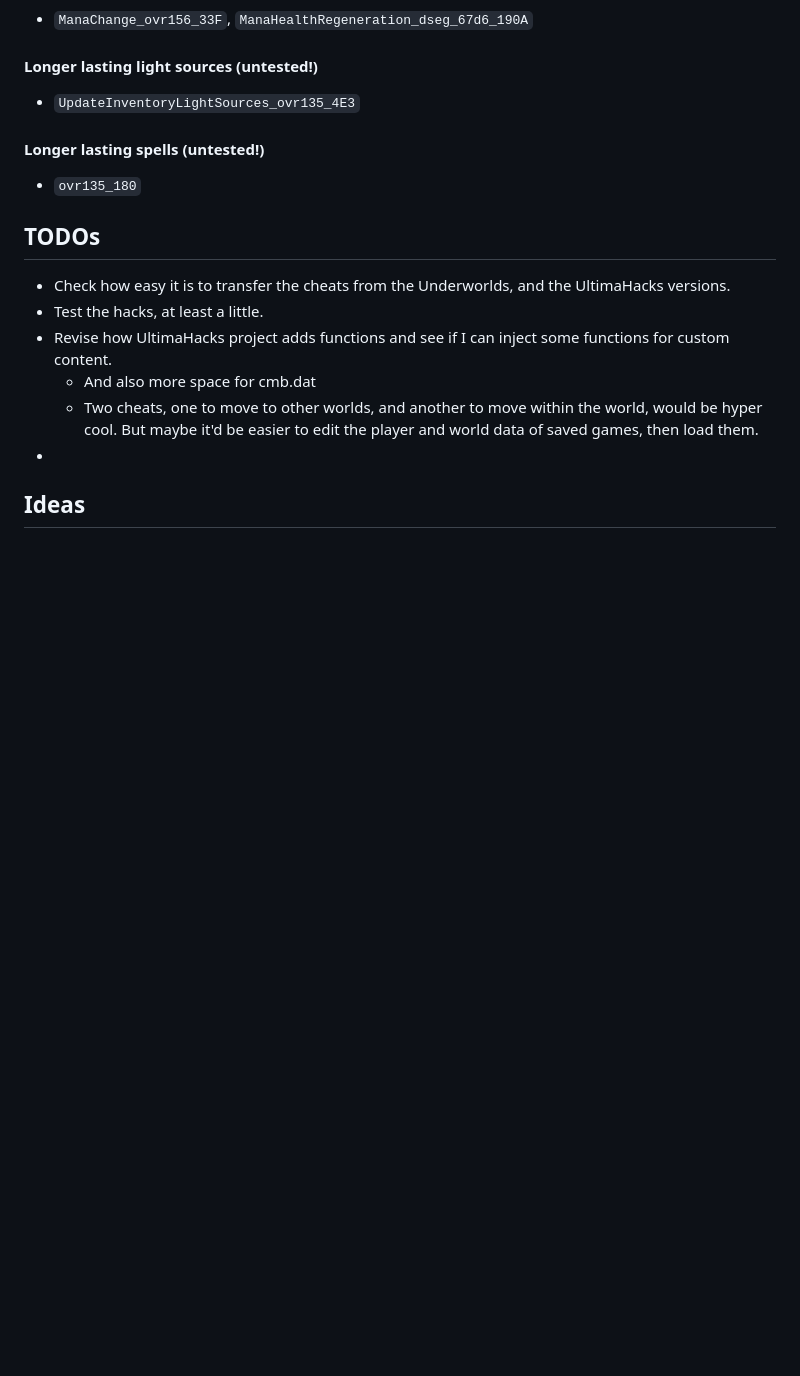
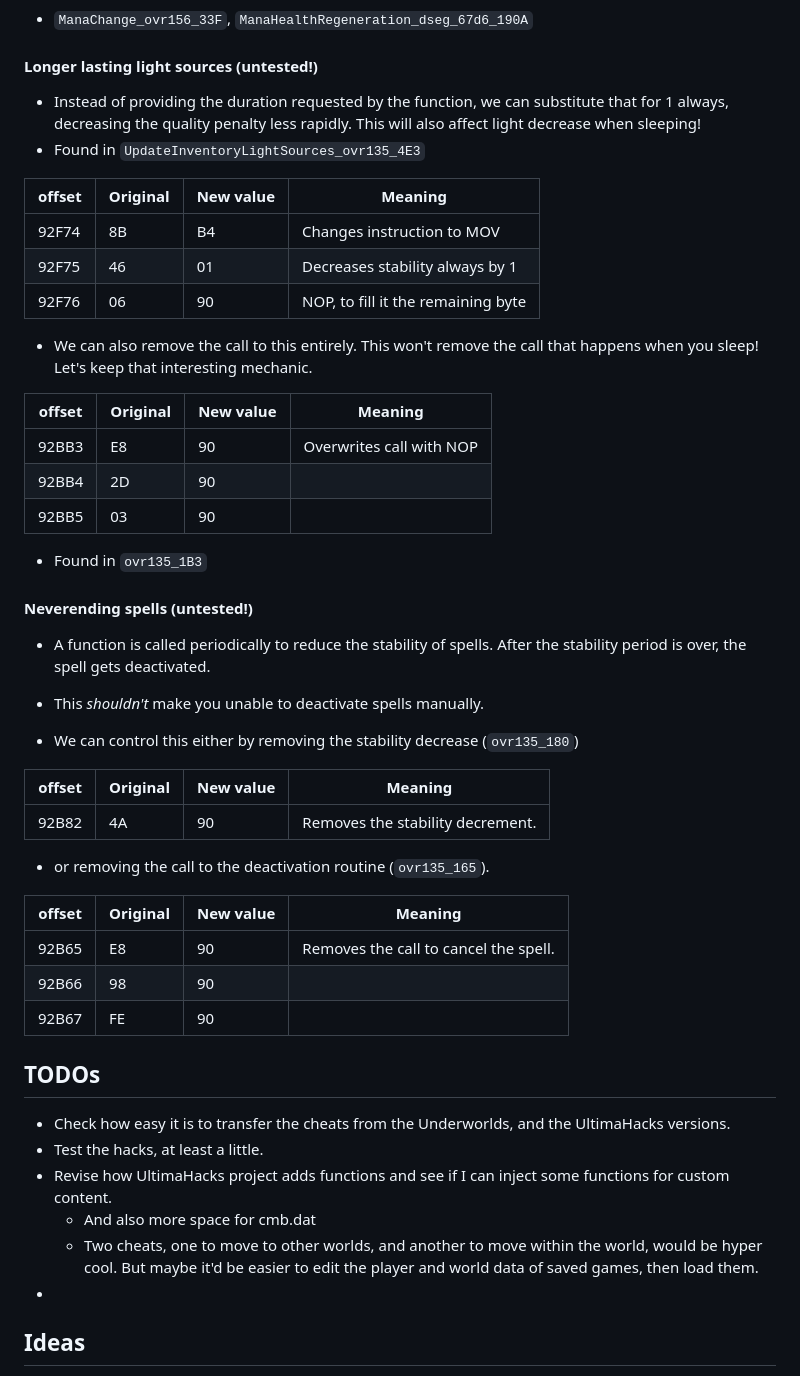
Before and after one commit to KarlClinckspoor/UUWCheats, a Markdown page: README.md, the part around the change. GitHub-like rendering; blank space fills up the shorter version.

Commit message:
Two more cheats - light and spell related.

```diff
--- a/README.md
+++ b/README.md
@@ -204,11 +204,43 @@ These are provided with minimal testing
 
 #### Longer lasting light sources (untested!)
 
-* `UpdateInventoryLightSources_ovr135_4E3`
+* Instead of providing the duration requested by the function, we can substitute that for 1 always, decreasing the quality penalty less rapidly. This will also affect light decrease when sleeping!
+* Found in `UpdateInventoryLightSources_ovr135_4E3`
 
-#### Longer lasting spells (untested!)
+| offset | Original | New value | Meaning                            |
+|--------|----------|-----------|------------------------------------|
+| 92F74  | 8B       | B4        | Changes instruction to MOV         |
+| 92F75  | 46       | 01        | Decreases stability always by 1    |
+| 92F76  | 06       | 90        | NOP, to fill it the remaining byte |
 
-* `ovr135_180`
+* We can also remove the call to this entirely. This won't remove the call that happens when you sleep! Let's keep that interesting mechanic.
+
+| offset | Original | New value | Meaning                  |
+|--------|----------|-----------|--------------------------|
+| 92BB3  | E8       | 90        | Overwrites call with NOP |
+| 92BB4  | 2D       | 90        |                          |
+| 92BB5  | 03       | 90        |                          |
+
+* Found in `ovr135_1B3`
+
+#### Neverending spells (untested!)
+
+* A function is called periodically to reduce the stability of spells. After the stability period is over, the spell gets deactivated.
+* This *shouldn't* make you unable to deactivate spells manually.
+
+* We can control this either by removing the stability decrease (`ovr135_180`)
+
+| offset | Original | New value | Meaning                               |
+|--------|----------|-----------|---------------------------------------|
+| 92B82  | 4A       | 90        | Removes the stability decrement.      |
+
+* or removing the call to the deactivation routine (`ovr135_165`).
+
+| offset | Original | New value | Meaning                               |
+|--------|----------|-----------|---------------------------------------|
+| 92B65  | E8       | 90        | Removes the call to cancel the spell. |
+| 92B66  | 98       | 90        |                                       |
+| 92B67  | FE       | 90        |                                       |
 
 
 ## TODOs
```
